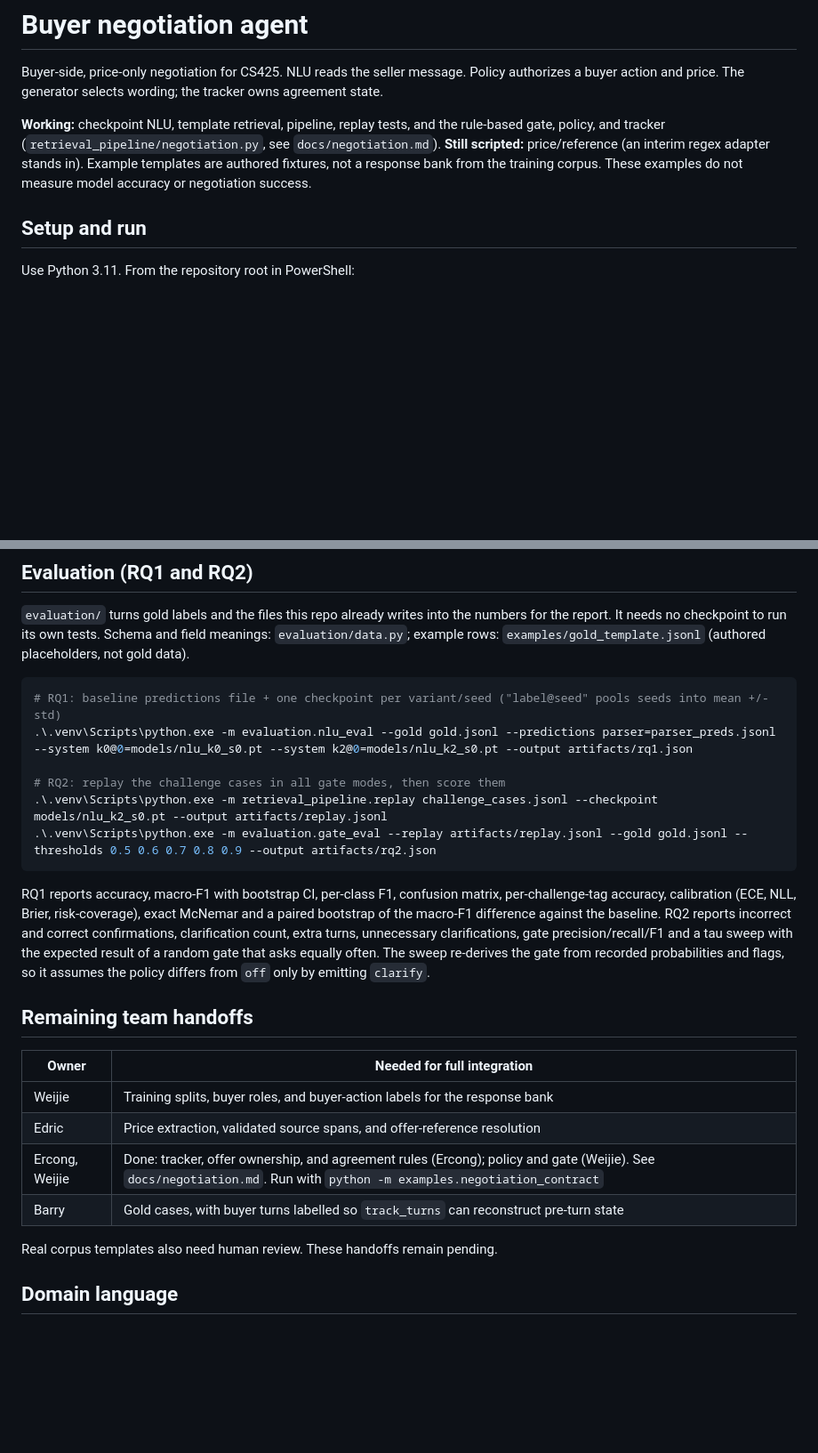
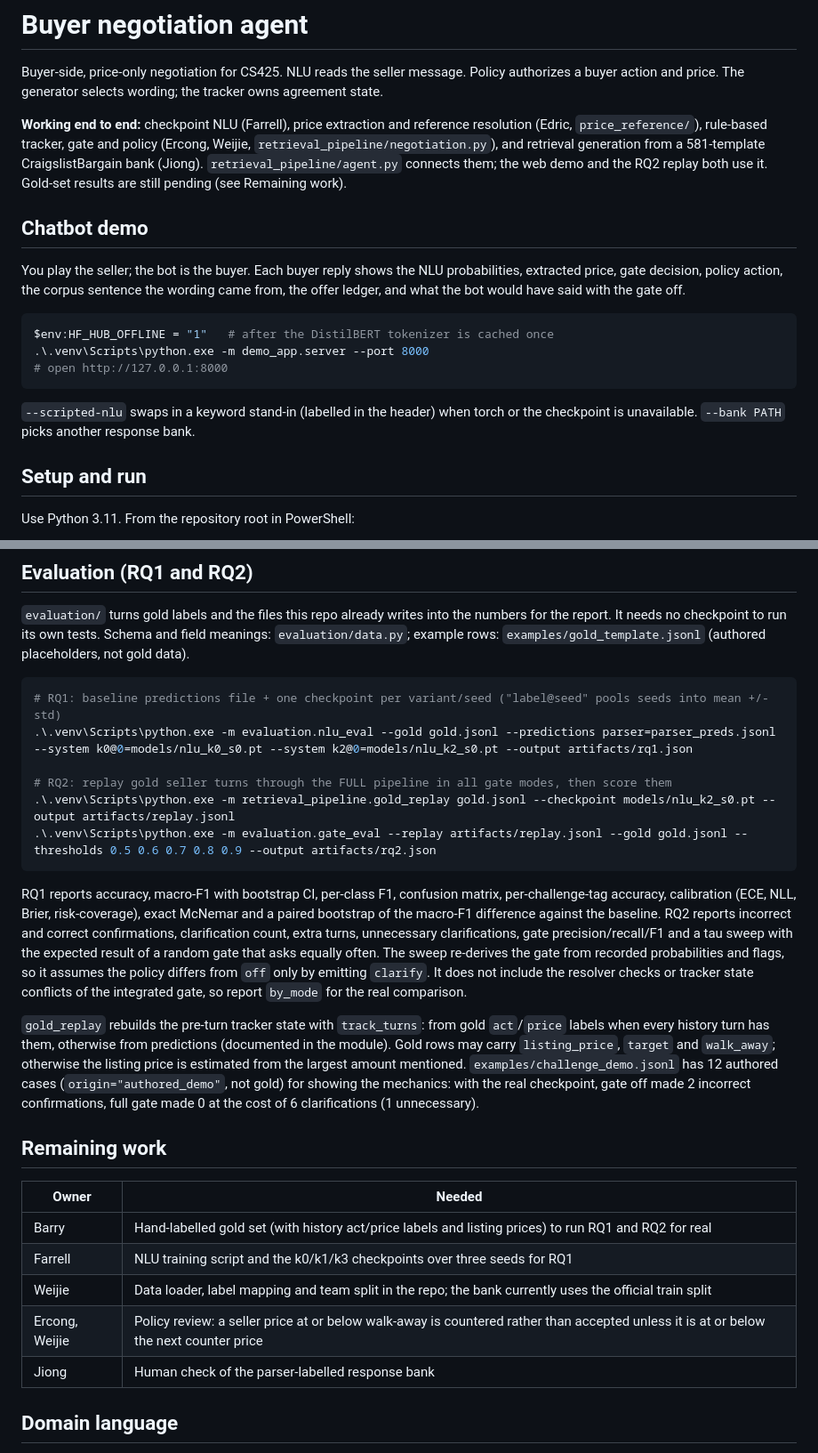
Before and after one commit to LorenzFar/regression-NLC, a Markdown page: README.md, 2 parts joined by grey strips. Shown at 89% size. Rendered like a GitHub page; blank space fills up the shorter version.

Commit message:
docs: integrated pipeline, demo, response bank results and remaining work

````diff
--- a/README.md
+++ b/README.md
@@ -2,7 +2,19 @@
 
 Buyer-side, price-only negotiation for CS425. NLU reads the seller message. Policy authorizes a buyer action and price. The generator selects wording; the tracker owns agreement state.
 
-**Working:** checkpoint NLU, template retrieval, pipeline, replay tests, and the rule-based gate, policy, and tracker (`retrieval_pipeline/negotiation.py`, see `docs/negotiation.md`). **Still scripted:** price/reference (an interim regex adapter stands in). Example templates are authored fixtures, not a response bank from the training corpus. These examples do not measure model accuracy or negotiation success.
+**Working end to end:** checkpoint NLU (Farrell), price extraction and reference resolution (Edric, `price_reference/`), rule-based tracker, gate and policy (Ercong, Weijie, `retrieval_pipeline/negotiation.py`), and retrieval generation from a 581-template CraigslistBargain bank (Jiong). `retrieval_pipeline/agent.py` connects them; the web demo and the RQ2 replay both use it. Gold-set results are still pending (see Remaining work).
+
+## Chatbot demo
+
+You play the seller; the bot is the buyer. Each buyer reply shows the NLU probabilities, extracted price, gate decision, policy action, the corpus sentence the wording came from, the offer ledger, and what the bot would have said with the gate off.
+
+```powershell
+$env:HF_HUB_OFFLINE = "1"   # after the DistilBERT tokenizer is cached once
+.\.venv\Scripts\python.exe -m demo_app.server --port 8000
+# open http://127.0.0.1:8000
+```
+
+`--scripted-nlu` swaps in a keyword stand-in (labelled in the header) when torch or the checkpoint is unavailable. `--bank PATH` picks another response bank.
 
 ## Setup and run
 
@@ -163,23 +207,24 @@ Output has one JSONL record per case/mode, including failures. Traces contain co
 # RQ1: baseline predictions file + one checkpoint per variant/seed ("label@seed" pools seeds into mean +/- std)
 .\.venv\Scripts\python.exe -m evaluation.nlu_eval --gold gold.jsonl --predictions parser=parser_preds.jsonl --system k0@0=models/nlu_k0_s0.pt --system k2@0=models/nlu_k2_s0.pt --output artifacts/rq1.json
 
-# RQ2: replay the challenge cases in all gate modes, then score them
-.\.venv\Scripts\python.exe -m retrieval_pipeline.replay challenge_cases.jsonl --checkpoint models/nlu_k2_s0.pt --output artifacts/replay.jsonl
+# RQ2: replay gold seller turns through the FULL pipeline in all gate modes, then score them
+.\.venv\Scripts\python.exe -m retrieval_pipeline.gold_replay gold.jsonl --checkpoint models/nlu_k2_s0.pt --output artifacts/replay.jsonl
 .\.venv\Scripts\python.exe -m evaluation.gate_eval --replay artifacts/replay.jsonl --gold gold.jsonl --thresholds 0.5 0.6 0.7 0.8 0.9 --output artifacts/rq2.json
 ```
 
-RQ1 reports accuracy, macro-F1 with bootstrap CI, per-class F1, confusion matrix, per-challenge-tag accuracy, calibration (ECE, NLL, Brier, risk-coverage), exact McNemar and a paired bootstrap of the macro-F1 difference against the baseline. RQ2 reports incorrect and correct confirmations, clarification count, extra turns, unnecessary clarifications, gate precision/recall/F1 and a tau sweep with the expected result of a random gate that asks equally often. The sweep re-derives the gate from recorded probabilities and flags, so it assumes the policy differs from `off` only by emitting `clarify`.
+RQ1 reports accuracy, macro-F1 with bootstrap CI, per-class F1, confusion matrix, per-challenge-tag accuracy, calibration (ECE, NLL, Brier, risk-coverage), exact McNemar and a paired bootstrap of the macro-F1 difference against the baseline. RQ2 reports incorrect and correct confirmations, clarification count, extra turns, unnecessary clarifications, gate precision/recall/F1 and a tau sweep with the expected result of a random gate that asks equally often. The sweep re-derives the gate from recorded probabilities and flags, so it assumes the policy differs from `off` only by emitting `clarify`. It does not include the resolver checks or tracker state conflicts of the integrated gate, so report `by_mode` for the real comparison.
 
-## Remaining team handoffs
+`gold_replay` rebuilds the pre-turn tracker state with `track_turns`: from gold `act`/`price` labels when every history turn has them, otherwise from predictions (documented in the module). Gold rows may carry `listing_price`, `target` and `walk_away`; otherwise the listing price is estimated from the largest amount mentioned. `examples/challenge_demo.jsonl` has 12 authored cases (`origin="authored_demo"`, not gold) for showing the mechanics: with the real checkpoint, gate off made 2 incorrect confirmations, full gate made 0 at the cost of 6 clarifications (1 unnecessary).
 
-| Owner | Needed for full integration |
+## Remaining work
+
+| Owner | Needed |
 |---|---|
-| Weijie | Training splits, buyer roles, and buyer-action labels for the response bank |
-| Edric | Price extraction, validated source spans, and offer-reference resolution |
-| Ercong, Weijie | Done: tracker, offer ownership, and agreement rules (Ercong); policy and gate (Weijie). See `docs/negotiation.md`. Run with `python -m examples.negotiation_contract` |
-| Barry | Gold cases, with buyer turns labelled so `track_turns` can reconstruct pre-turn state |
-
-Real corpus templates also need human review. These handoffs remain pending.
+| Barry | Hand-labelled gold set (with history act/price labels and listing prices) to run RQ1 and RQ2 for real |
+| Farrell | NLU training script and the k0/k1/k3 checkpoints over three seeds for RQ1 |
+| Weijie | Data loader, label mapping and team split in the repo; the bank currently uses the official train split |
+| Ercong, Weijie | Policy review: a seller price at or below walk-away is countered rather than accepted unless it is at or below the next counter price |
+| Jiong | Human check of the parser-labelled response bank |
 
 ## Domain language
 
````
Also changed, not shown: other parts of README.md (+32 -0 lines).
